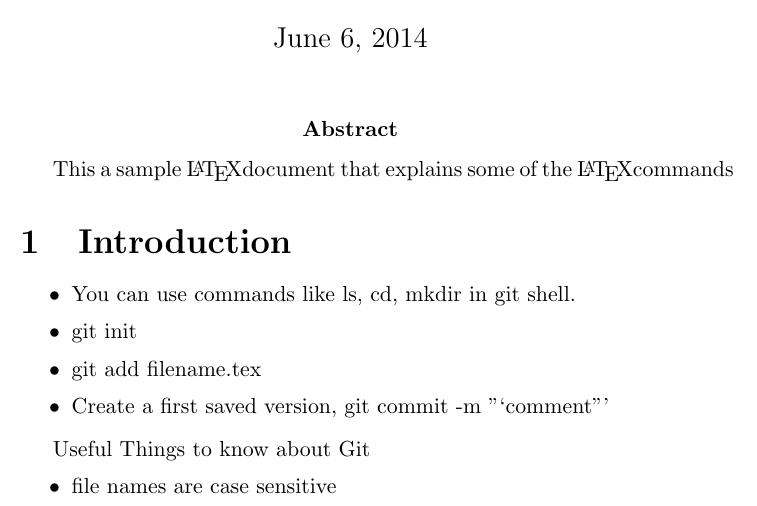
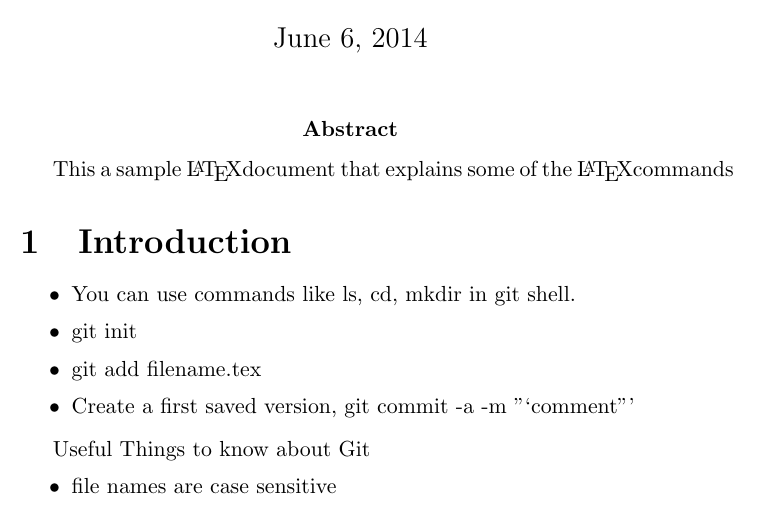
Before and after one commit to ncroc/latexgit1, a LaTeX document (sample_article.TEX): part of the page, cut so that both start at the same text. Compiled offline with pdfLaTeX.

Commit message:
commit -a  -m 2

```diff
--- a/sample_article.TEX
+++ b/sample_article.TEX
@@ -13,7 +13,7 @@
 \item You can use commands like ls, cd, mkdir in git shell.
 \item git init
 \item git add filename.tex
-\item Create a first saved version, git commit -m "`comment"'
+\item Create a first saved version, git commit -a -m "`comment"'
 \end{itemize}
 
 Useful Things to know about Git
```
